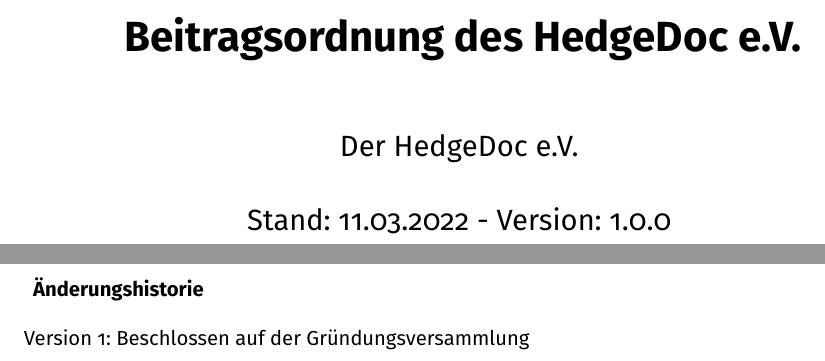
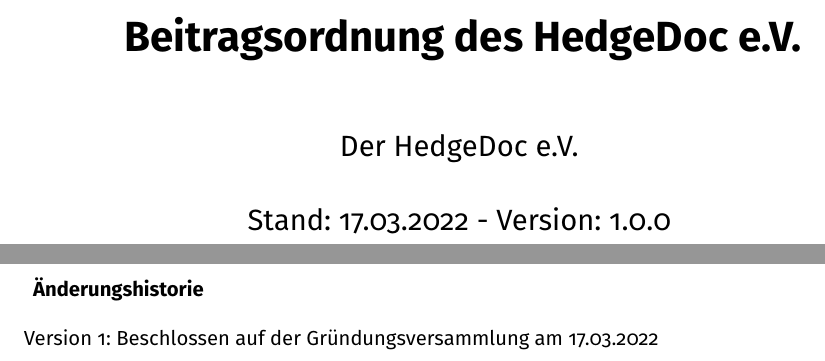
Before and after one commit to hedgedoc-ev/satzung, a LaTeX document (beitragsordnung.tex): two parts of pages 1 and 2 of 3, joined at a grey line, cut so that both start at the same text. Compiled offline with pdfLaTeX.

Commit message:
Change date to match first meeting

```diff
--- a/beitragsordnung.tex
+++ b/beitragsordnung.tex
@@ -30,7 +30,7 @@
 
 
 \title{Beitragsordnung des HedgeDoc e.V.}
-\date{Stand: 11.03.2022 - Version: 1.0.0}
+\date{Stand: 17.03.2022 - Version: 1.0.0}
 \begin{document}
 	\counterwithout*{subsection}{section}
 	\maketitle
@@ -39,7 +39,7 @@
 	\textbf{Änderungshistorie}
 	\begin{description}
 		\item
-			Version 1: Beschlossen auf der Gründungsversammlung
+			Version 1: Beschlossen auf der Gründungsversammlung am 17.03.2022
 	\end{description}
 	\newpage
 
```
Also changed, not shown: satzung.tex (+2 -2 lines).
